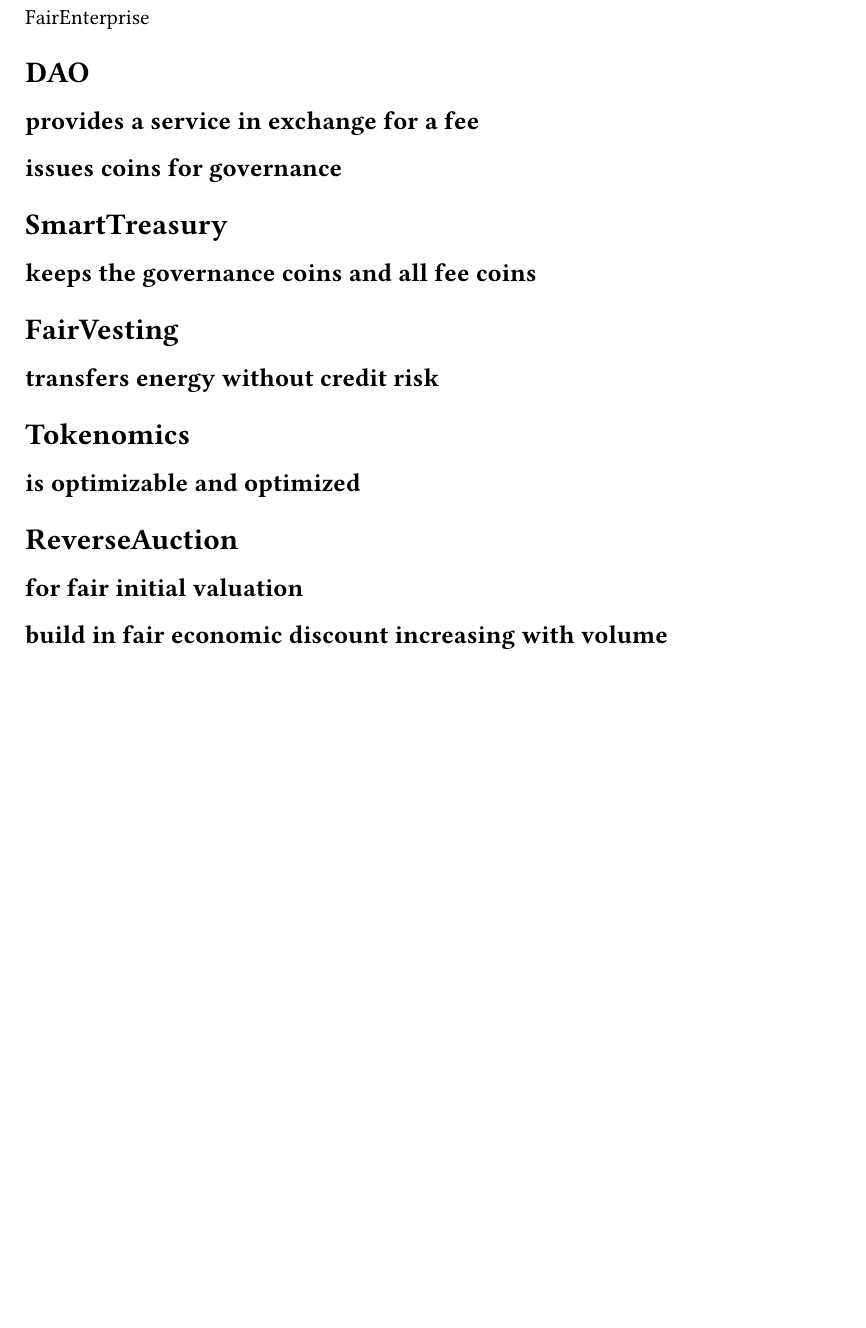
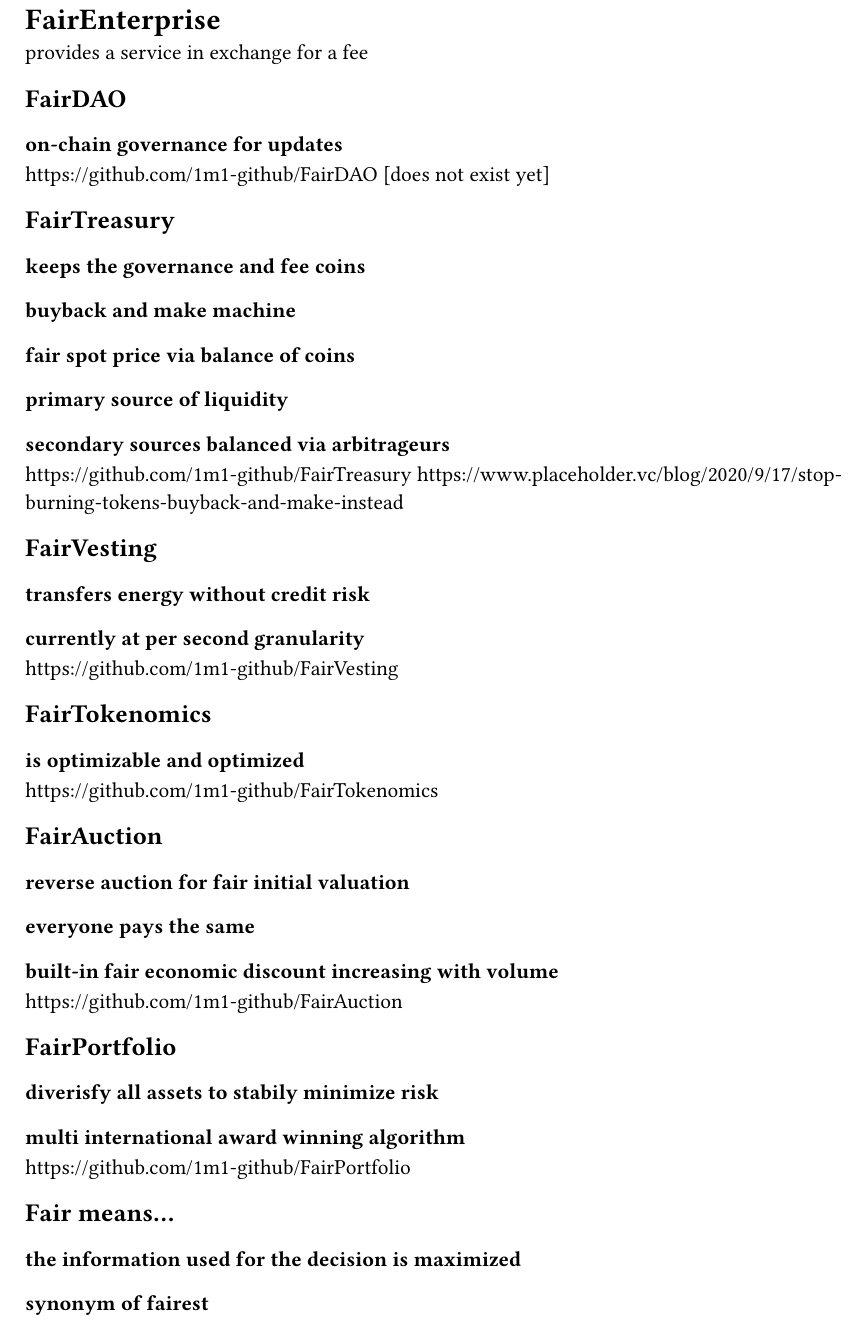
Before and after one commit to 1m1-github/FairEnterprise, a Typst document (whitepaper.typ): part of the page, cut so that both start at the same text, the shorter picture padded with empty space. Compiled offline with Typst 0.15.

Commit message:
all fair

```diff
--- a/whitepaper.typ
+++ b/whitepaper.typ
@@ -1,18 +1,39 @@
-FairEnterprise
+= FairEnterprise
+provides a service in exchange for a fee
 
-= DAO
-== provides a service in exchange for a fee
-== issues coins for governance
+== FairDAO
+=== on-chain governance for updates
+https://github.com/1m1-github/FairDAO [does not exist yet]
 
-= SmartTreasury
-== keeps the governance coins and all fee coins
+== FairTreasury
+=== keeps the governance and fee coins
+=== buyback and make machine
+=== fair spot price via balance of coins
+=== primary source of liquidity
+=== secondary sources balanced via arbitrageurs
+https://github.com/1m1-github/FairTreasury
+https://www.placeholder.vc/blog/2020/9/17/stop-burning-tokens-buyback-and-make-instead
 
-= FairVesting
-== transfers energy without credit risk
+== FairVesting
+=== transfers energy without credit risk
+=== currently at per second granularity
+https://github.com/1m1-github/FairVesting
 
-= Tokenomics
-== is optimizable and optimized
+== FairTokenomics
+=== is optimizable and optimized
+https://github.com/1m1-github/FairTokenomics
 
-= ReverseAuction
-== for fair initial valuation
-== build in fair economic discount increasing with volume
+== FairAuction
+=== reverse auction for fair initial valuation
+=== everyone pays the same
+=== built-in fair economic discount increasing with volume
+https://github.com/1m1-github/FairAuction
+
+== FairPortfolio
+=== diverisfy all assets to stabily minimize risk
+=== multi international award winning algorithm
+https://github.com/1m1-github/FairPortfolio
+
+== Fair means...
+=== the information used for the decision is maximized
+=== synonym of fairest
```
